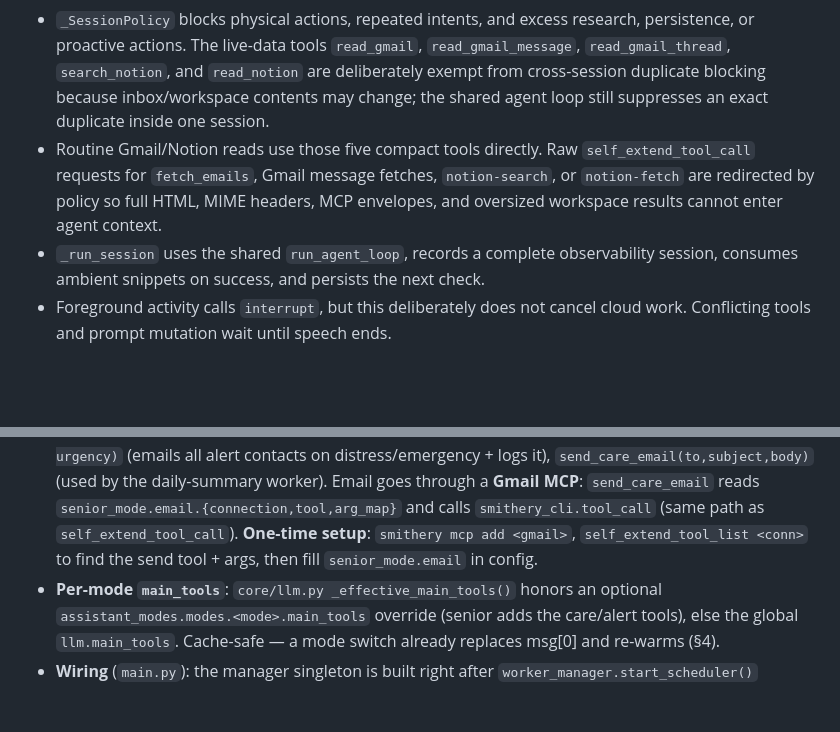
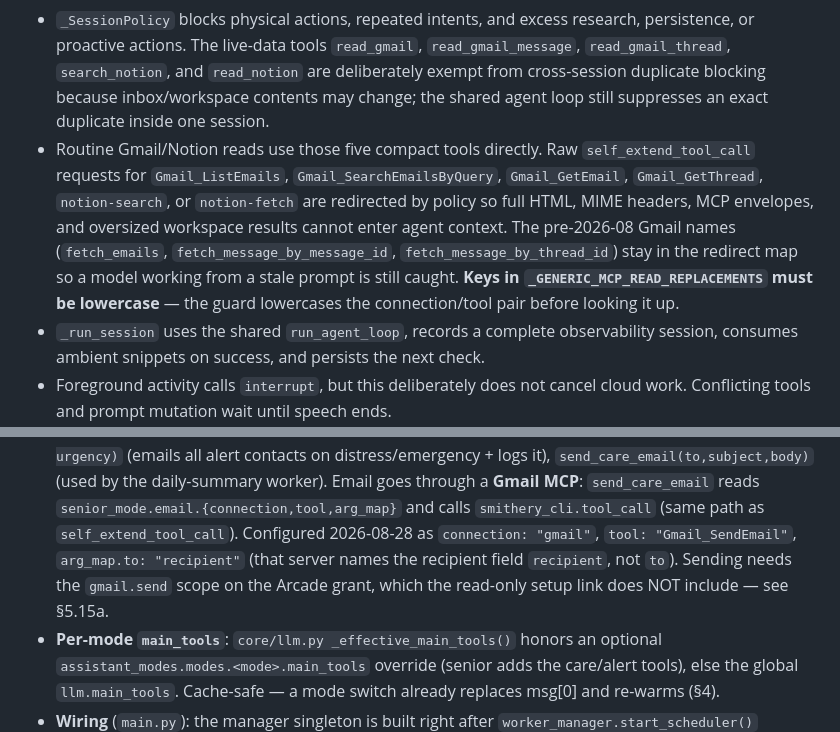
Before and after one commit to nextgen-user/KikiFast-public, a Markdown page: Codestructure.md, 2 parts joined by grey strips. GitHub-like rendering; blank space fills up the shorter version.

```diff
--- a/Codestructure.md
+++ b/Codestructure.md
@@ -1117,9 +1117,14 @@ mangle Devanagari (नमस्ते → नमसत).
   from cross-session duplicate blocking because inbox/workspace contents may change;
   the shared agent loop still suppresses an exact duplicate inside one session.
 - Routine Gmail/Notion reads use those five compact tools directly. Raw
-  `self_extend_tool_call` requests for `fetch_emails`, Gmail message fetches,
-  `notion-search`, or `notion-fetch` are redirected by policy so full HTML, MIME
-  headers, MCP envelopes, and oversized workspace results cannot enter agent context.
+  `self_extend_tool_call` requests for `Gmail_ListEmails`, `Gmail_SearchEmailsByQuery`,
+  `Gmail_GetEmail`, `Gmail_GetThread`, `notion-search`, or `notion-fetch` are redirected
+  by policy so full HTML, MIME headers, MCP envelopes, and oversized workspace results
+  cannot enter agent context. The pre-2026-08 Gmail names (`fetch_emails`,
+  `fetch_message_by_message_id`, `fetch_message_by_thread_id`) stay in the redirect map
+  so a model working from a stale prompt is still caught. **Keys in
+  `_GENERIC_MCP_READ_REPLACEMENTS` must be lowercase** — the guard lowercases the
+  connection/tool pair before looking it up.
 - `_run_session` uses the shared `run_agent_loop`, records a complete observability
   session, consumes ambient snippets on success, and persists the next check.
 - Foreground activity calls `interrupt`, but this deliberately does not cancel cloud
@@ -1610,8 +1666,10 @@ listening — it adds a caregiver **care plan** and family **email** on top.
   urgency)` (emails all alert contacts on distress/emergency + logs it), `send_care_email(to,subject,body)`
   (used by the daily-summary worker). Email goes through a **Gmail MCP**: `send_care_email` reads
   `senior_mode.email.{connection,tool,arg_map}` and calls `smithery_cli.tool_call` (same path as
-  `self_extend_tool_call`). **One-time setup**: `smithery mcp add <gmail>`, `self_extend_tool_list <conn>`
-  to find the send tool + args, then fill `senior_mode.email` in config.
+  `self_extend_tool_call`). Configured 2026-08-28 as `connection: "gmail"`,
+  `tool: "Gmail_SendEmail"`, `arg_map.to: "recipient"` (that server names the recipient
+  field `recipient`, not `to`). Sending needs the `gmail.send` scope on the Arcade grant,
+  which the read-only setup link does NOT include — see §5.15a.
 - **Per-mode `main_tools`**: `core/llm.py _effective_main_tools()` honors an optional
   `assistant_modes.modes.<mode>.main_tools` override (senior adds the care/alert tools), else the global
   `llm.main_tools`. Cache-safe — a mode switch already replaces msg[0] and re-warms (§4).
```
Also changed, not shown: other parts of Codestructure.md (+51 -0 lines).
